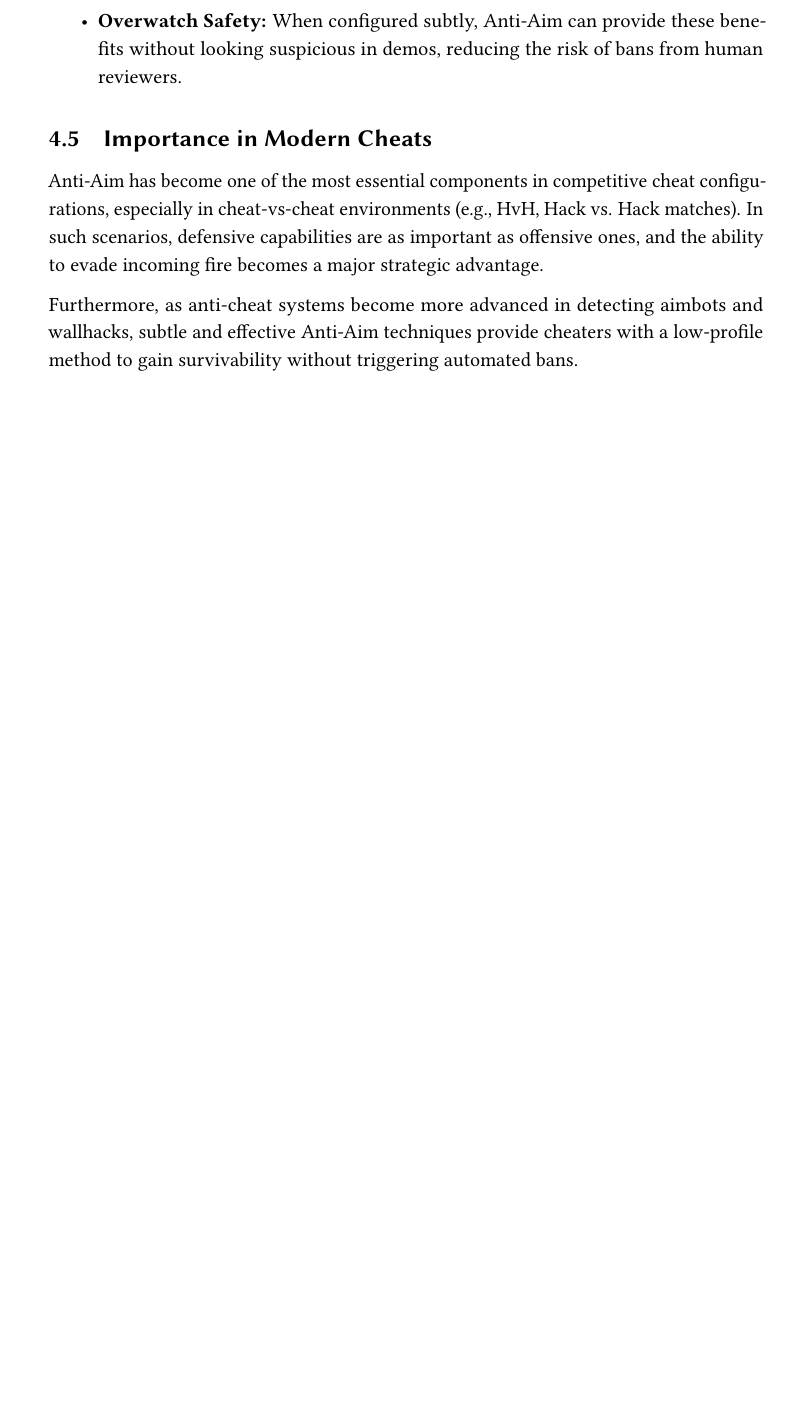
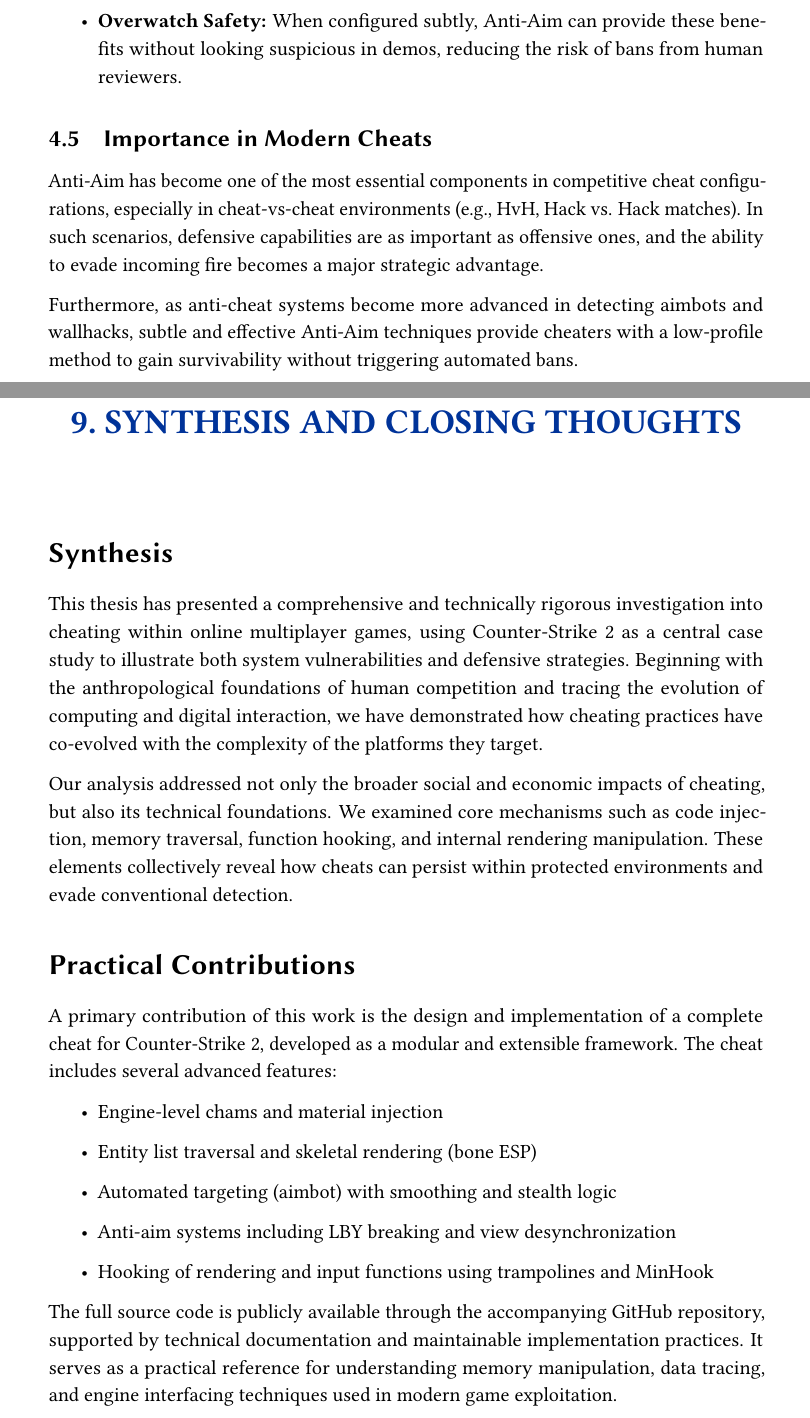
Before and after one commit to Aspasia1337/Aspasia, a LaTeX thesis (Master Thesis Template/memoria.tex, which reads Master Thesis Template/text/Synthesis.tex): part of page 97 of 103 before the commit and two parts of pages 97 and 99 of 107 after it, the two joined at a grey line, cut so that both start at the same text, the shorter picture padded with empty space. Compiled offline with pdfLaTeX.

Commit message:
Synthesis Added

```diff
--- /dev/null
+++ b/Master Thesis Template/text/Synthesis.tex
@@ -0,0 +1,21 @@
+\chapter{Synthesis and Closing Thoughts}
+
+\section*{Synthesis}
+
+This thesis has presented a comprehensive and technically rigorous investigation into cheating within online multiplayer games, using Counter-Strike 2 as a central case study to illustrate both system vulnerabilities and defensive strategies. Beginning with the anthropological foundations of human competition and tracing the evolution of computing and digital interaction, we have demonstrated how cheating practices have co-evolved with the complexity of the platforms they target.
+
+Our analysis addressed not only the broader social and economic impacts of cheating, but also its technical foundations. We examined core mechanisms such as code injection, memory traversal, function hooking, and internal rendering manipulation. These elements collectively reveal how cheats can persist within protected environments and evade conventional detection.
+
+\section*{Practical Contributions}
+
+A primary contribution of this work is the design and implementation of a complete cheat for Counter-Strike 2, developed as a modular and extensible framework. The cheat includes several advanced features:
+
+\begin{itemize}
+  \item Engine-level chams and material injection
+  \item Entity list traversal and skeletal rendering (bone ESP)
+  \item Automated targeting (aimbot) with smoothing and stealth logic
+  \item Anti-aim systems including LBY breaking and view desynchronization
+  \item Hooking of rendering and input functions using trampolines and MinHook
+\end{itemize}
+
+The full source code is publicly available through the accompanying GitHub repository, supported by technical documentation and maintainable implementation practices. It serves as a practical reference for understanding memory manipulation, data tracing, and engine interfacing techniques used in modern game exploitation.
```
Also changed, not shown: Master Thesis Template/memoria.tex (+10 -2 lines), Master Thesis Template/text/Synthesis.tex (28 more changed lines), 1 other file.
